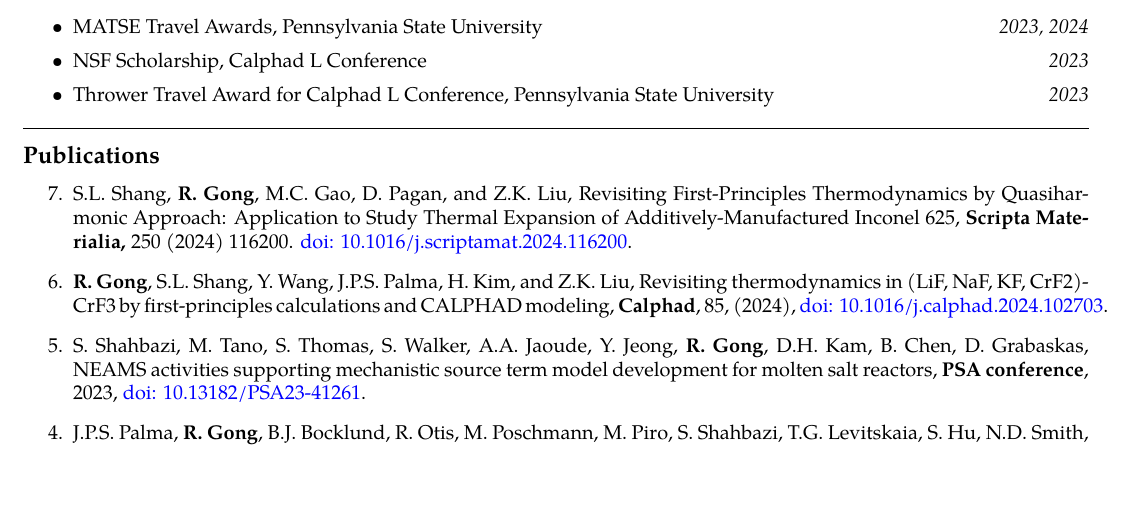
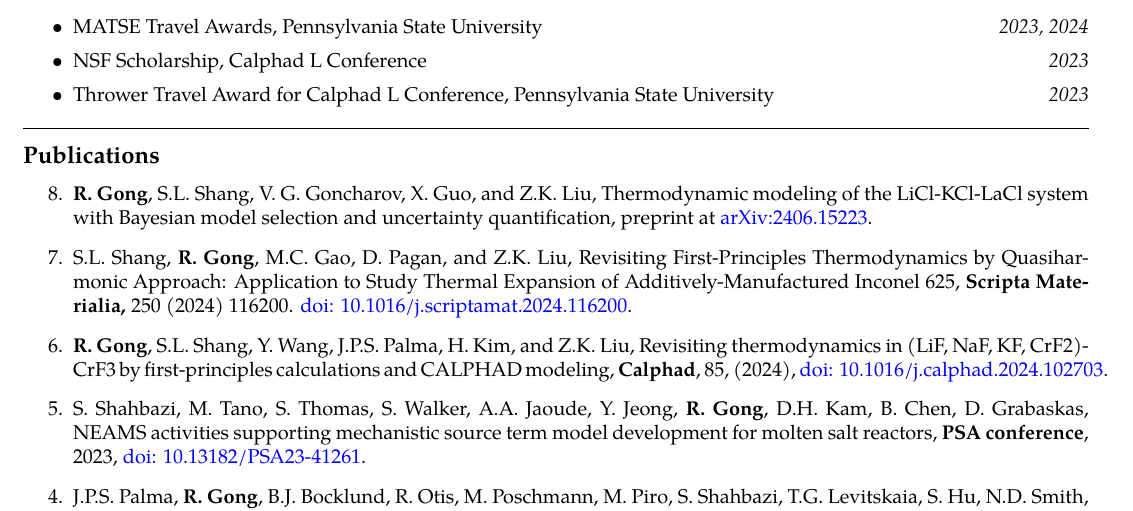
Before and after one commit to RushiGong/resume, a LaTeX CV (CV.tex, which reads publications.tex): part of page 2 of 2, cut so that both start at the same text. Compiled offline with pdfLaTeX.

Commit message:
Update publication

```diff
--- a/publications.tex
+++ b/publications.tex
@@ -10,6 +10,10 @@
 % <Publication>
 % <Link>
 
+%Model selection LaCl3-LiCl-KCl
+\item \textbf{R. Gong}, S.L. Shang, V. G. Goncharov, X. Guo, and Z.K. Liu, Thermodynamic modeling of the LiCl-KCl-LaCl system with Bayesian model selection and uncertainty quantification, preprint at
+\href{https://arxiv.org/abs/2406.15223}
+{arXiv:2406.15223}.
 %QHA model selection
 \item S.L. Shang, \textbf{R. Gong}, M.C. Gao, D. Pagan, and Z.K. Liu,
 Revisiting First-Principles Thermodynamics by Quasiharmonic Approach: Application to Study Thermal Expansion of Additively-Manufactured Inconel 625,
```
